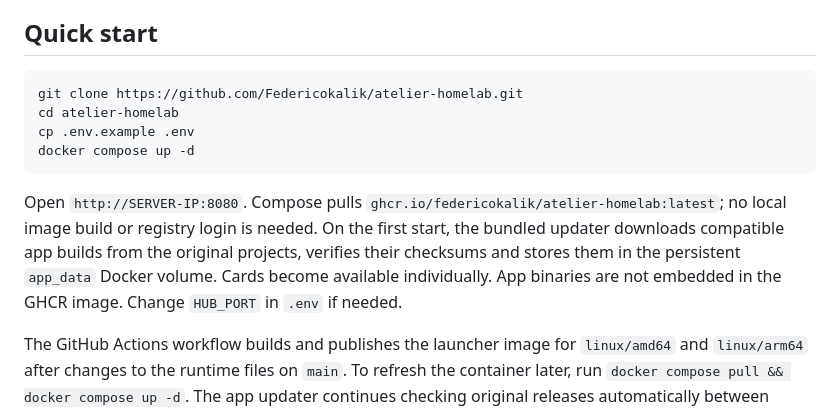
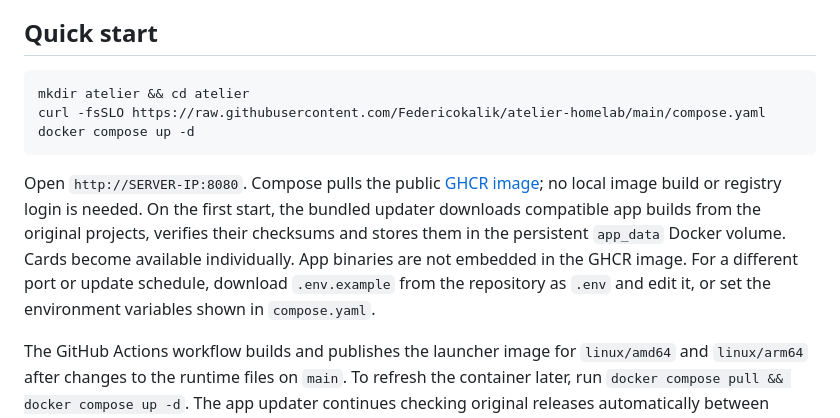
Before and after one commit to Federicokalik/atelier-craft, a Markdown page: README.md, the part around the change. Rendered like a GitHub page.

Commit message:
Document one-file GHCR installation

````diff
--- a/README.md
+++ b/README.md
@@ -11,13 +11,12 @@ The catalogue also identifies each app's area of use through familiar products s
 ## Quick start
 
 ```sh
-git clone https://github.com/Federicokalik/atelier-homelab.git
-cd atelier-homelab
-cp .env.example .env
+mkdir atelier && cd atelier
+curl -fsSLO https://raw.githubusercontent.com/Federicokalik/atelier-homelab/main/compose.yaml
 docker compose up -d
 ```
 
-Open `http://SERVER-IP:8080`. Compose pulls `ghcr.io/federicokalik/atelier-homelab:latest`; no local image build or registry login is needed. On the first start, the bundled updater downloads compatible app builds from the original projects, verifies their checksums and stores them in the persistent `app_data` Docker volume. Cards become available individually. App binaries are not embedded in the GHCR image. Change `HUB_PORT` in `.env` if needed.
+Open `http://SERVER-IP:8080`. Compose pulls the public [GHCR image](https://github.com/Federicokalik/atelier-homelab/pkgs/container/atelier-homelab); no local image build or registry login is needed. On the first start, the bundled updater downloads compatible app builds from the original projects, verifies their checksums and stores them in the persistent `app_data` Docker volume. Cards become available individually. App binaries are not embedded in the GHCR image. For a different port or update schedule, download `.env.example` from the repository as `.env` and edit it, or set the environment variables shown in `compose.yaml`.
 
 The GitHub Actions workflow builds and publishes the launcher image for `linux/amd64` and `linux/arm64` after changes to the runtime files on `main`. To refresh the container later, run `docker compose pull && docker compose up -d`. The app updater continues checking original releases automatically between container refreshes. Existing app data survives container recreation in the named volume.
 
````
